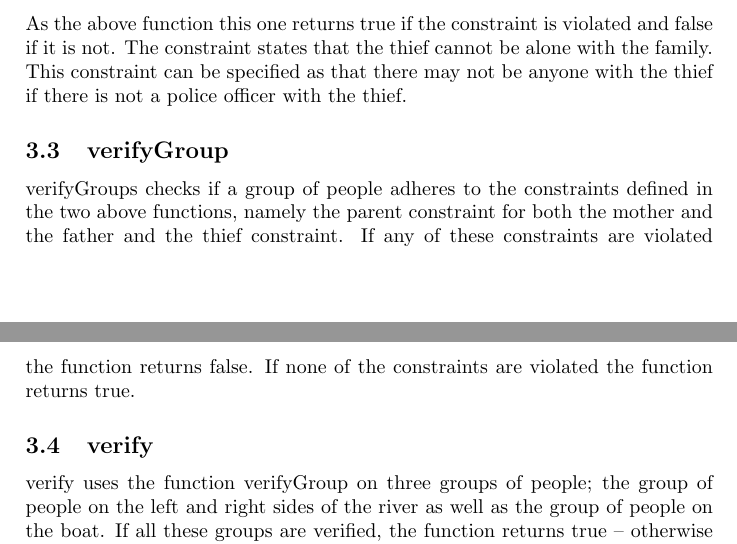
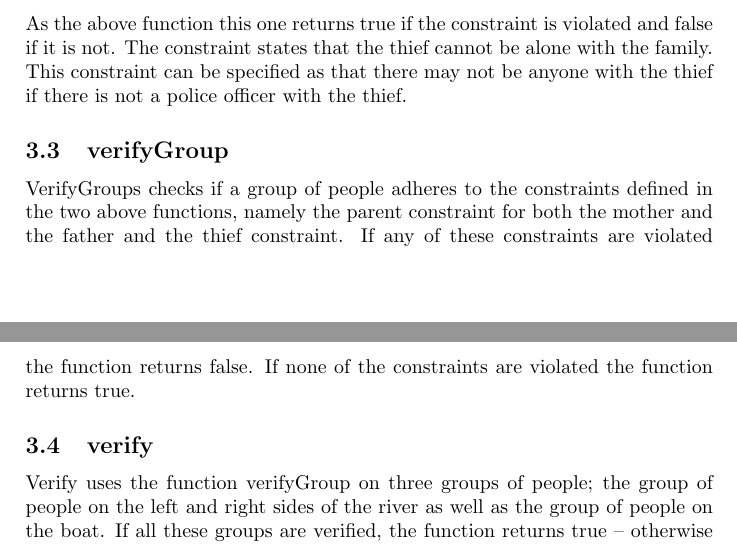
Before and after one commit to kimajakobsen/sw6-admin-group, a LaTeX document (testmini2a/main.tex, which reads testmini2a/globalfunctions.tex): two parts of pages 6 and 7 of 7, joined at a grey line, cut so that both start at the same text. Compiled offline with pdfLaTeX.

Commit message:
large letters

```diff
--- a/testmini2a/globalfunctions.tex
+++ b/testmini2a/globalfunctions.tex
@@ -13,10 +13,10 @@ The constraint states that the thief cannot be alone with the family.
 This constraint can be specified as that there may not be anyone with the thief if there is not a police officer with the thief.
 
 \subsection{verifyGroup}
-verifyGroups checks if a group of people adheres to the constraints defined in the two above functions, namely the parent constraint for both the mother and the father and the thief constraint.
+VerifyGroups checks if a group of people adheres to the constraints defined in the two above functions, namely the parent constraint for both the mother and the father and the thief constraint.
 If any of these constraints are violated the function returns false.
 If none of the constraints are violated the function returns true.
 
 \subsection{verify}
-verify uses the function verifyGroup on three groups of people; the group of people on the left and right sides of the river as well as the group of people on the boat.
+Verify uses the function verifyGroup on three groups of people; the group of people on the left and right sides of the river as well as the group of people on the boat.
 If all these groups are verified, the function returns true -- otherwise it returns false.
```
